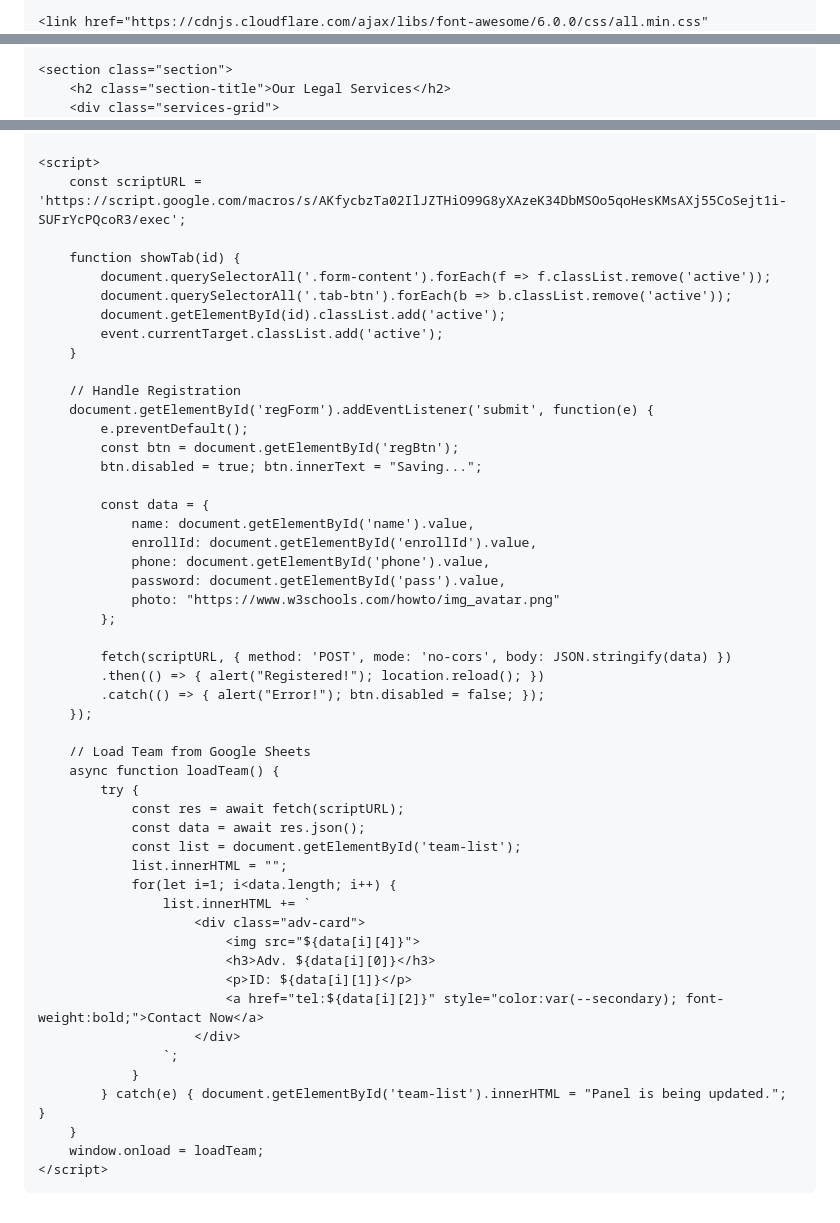
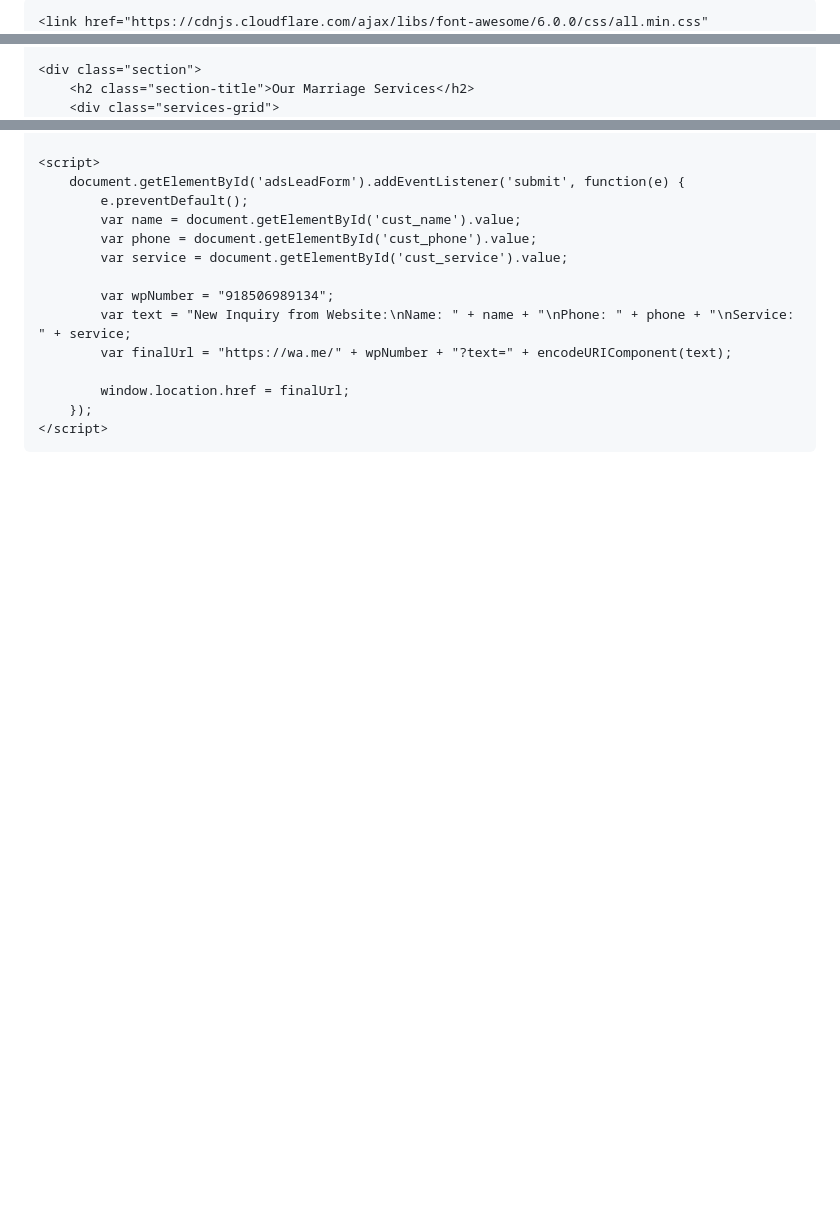
Before and after one commit to sukoonpad/courtmarraige, a Markdown page: README.md, 3 parts joined by grey strips. Drawn GitHub-style; blank space fills up the shorter version.

```diff
--- a/README.md
+++ b/README.md
@@ -2,7 +2,7 @@
 <html lang="en">
 <head>
     <meta charset="UTF-8">
-    <meta name="viewport" content="width=device-width, initial-scale=1.0">
-    <title>Court Marriage Delhi | Advocate Portal</title>
+    <meta name="viewport" content="width=device-width, initial-scale=1.0, maximum-scale=1.0, user-scalable=no">
+    <title>Court Marriage Consultants Delhi | Tis Hazari Court</title>
 
     <link href="https://cdnjs.cloudflare.com/ajax/libs/font-awesome/6.0.0/css/all.min.css" rel="stylesheet">
@@ -67,7 +79,7 @@
         </div>
     </section>
 
-    <section class="section">
-        <h2 class="section-title">Our Legal Services</h2>
+    <div class="section">
+        <h2 class="section-title">Our Marriage Services</h2>
         <div class="services-grid">
             <div class="card">
@@ -151,54 +152,19 @@
     </div>
 
     <script>
-        const scriptURL = 'https://script.google.com/macros/s/AKfycbzTa02IlJZTHiO99G8yXAzeK34DbMSOo5qoHesKMsAXj55CoSejt1i-SUFrYcPQcoR3/exec';
+        document.getElementById('adsLeadForm').addEventListener('submit', function(e) {
+            e.preventDefault();
+            var name = document.getElementById('cust_name').value;
+            var phone = document.getElementById('cust_phone').value;
+            var service = document.getElementById('cust_service').value;
 
-        function showTab(id) {
-            document.querySelectorAll('.form-content').forEach(f => f.classList.remove('active'));
-            document.querySelectorAll('.tab-btn').forEach(b => b.classList.remove('active'));
-            document.getElementById(id).classList.add('active');
-            event.currentTarget.classList.add('active');
-        }
+            var wpNumber = "918506989134";
+            var text = "New Inquiry from Website:\nName: " + name + "\nPhone: " + phone + "\nService: " + service;
+            var finalUrl = "https://wa.me/" + wpNumber + "?text=" + encodeURIComponent(text);
 
-        // Handle Registration
-        document.getElementById('regForm').addEventListener('submit', function(e) {
-            e.preventDefault();
-            const btn = document.getElementById('regBtn');
-            btn.disabled = true; btn.innerText = "Saving...";
+            window.location.href = finalUrl;
+        });
+    </script>
 
-            const data = {
-                name: document.getElementById('name').value,
-                enrollId: document.getElementById('enrollId').value,
-                phone: document.getElementById('phone').value,
-                password: document.getElementById('pass').value,
-                photo: "https://www.w3schools.com/howto/img_avatar.png"
-            };
-
-            fetch(scriptURL, { method: 'POST', mode: 'no-cors', body: JSON.stringify(data) })
-            .then(() => { alert("Registered!"); location.reload(); })
-            .catch(() => { alert("Error!"); btn.disabled = false; });
-        });
-
-        // Load Team from Google Sheets
-        async function loadTeam() {
-            try {
-                const res = await fetch(scriptURL);
-                const data = await res.json();
-                const list = document.getElementById('team-list');
-                list.innerHTML = "";
-                for(let i=1; i<data.length; i++) {
-                    list.innerHTML += `
-                        <div class="adv-card">
-                            <img src="${data[i][4]}">
-                            <h3>Adv. ${data[i][0]}</h3>
-                            <p>ID: ${data[i][1]}</p>
-                            <a href="tel:${data[i][2]}" style="color:var(--secondary); font-weight:bold;">Contact Now</a>
-                        </div>
-                    `;
-                }
-            } catch(e) { document.getElementById('team-list').innerHTML = "Panel is being updated."; }
-        }
-        window.onload = loadTeam;
-    </script>
 </body>
 </html>
```
Also changed, not shown: other parts of README.md (+105 -104 lines).
